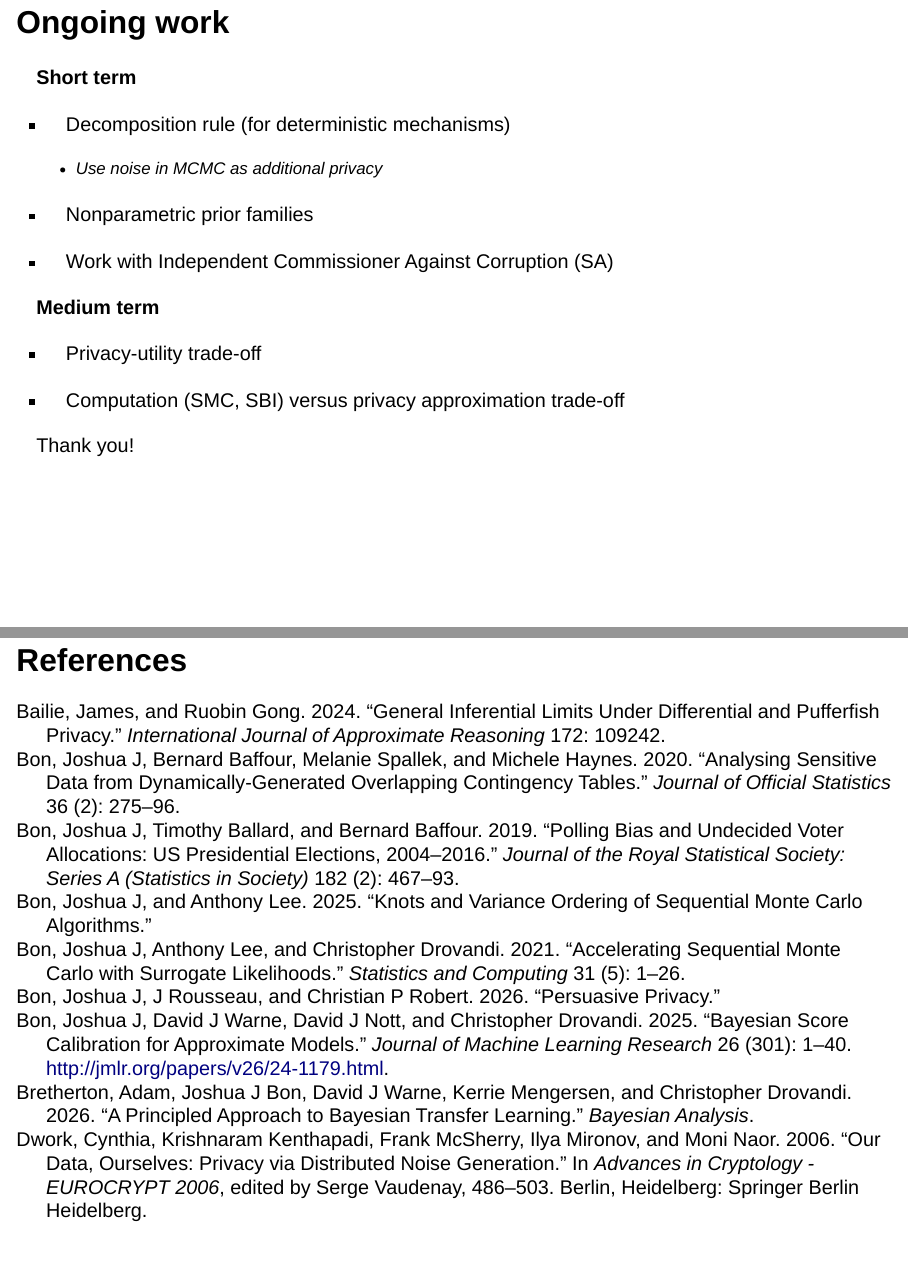
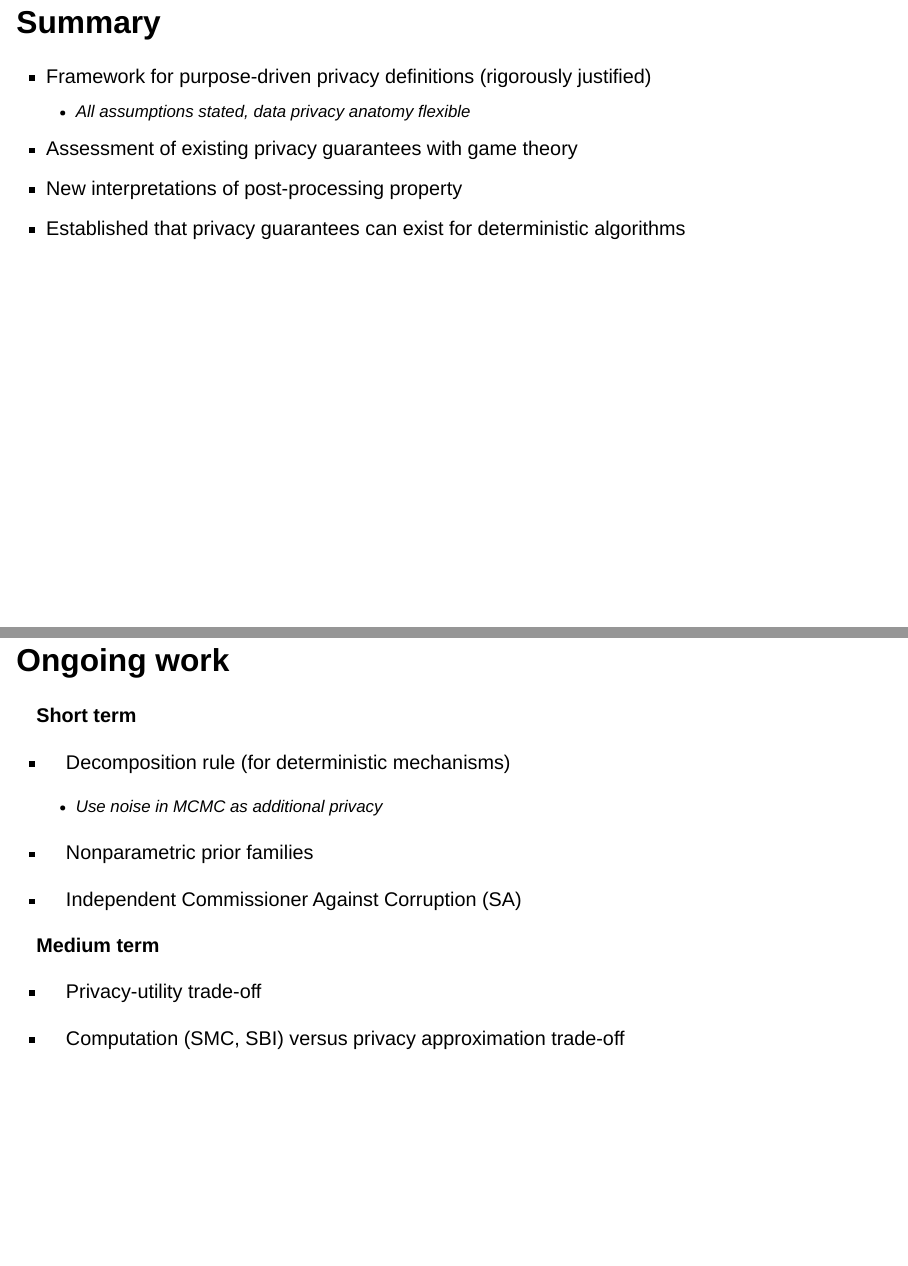
Before and after one commit to bonStats/privacy26, a Quarto document (index.qmd): pages 57 and 58 of 60 before the commit and pages 57 and 58 of 62 after it, joined at a grey line. Rendered offline with R 4.5, knitr and Pandoc in place of Quarto, with nearby package versions; drawn as Slidy slides in place of the format the file asks for; some code elsewhere in the file could not run offline.

Commit message:
Added summary

```diff
--- a/index.qmd
+++ b/index.qmd
@@ -1068,6 +1070,14 @@ The average mechanism
   - e.g. MCMC without privacy perturbations (posterior summary statistics)
   - A "decomposition rule"
 
+## Summary
+
+- Framework for purpose-driven privacy definitions (rigorously justified)
+  - All assumptions stated, data privacy anatomy flexible
+- Assessment of existing privacy guarantees with game theory
+- New interpretations of post-processing property
+- Established that privacy guarantees can exist for deterministic algorithms
+
 
 ## Ongoing work
 
@@ -1078,7 +1088,7 @@ The average mechanism
 
 - Nonparametric prior families
 
-- Work with Independent Commissioner Against Corruption (SA)
+- Independent Commissioner Against Corruption (SA)
 
 **Medium term**
 
@@ -1088,9 +1098,8 @@ The average mechanism
 
 
 
-:::{.fragment}
-Thank you!
-:::
+# Thank you!
+
 
 ## References
 
```
Also changed, not shown: index.html, index.qmd (4 more changed lines).
